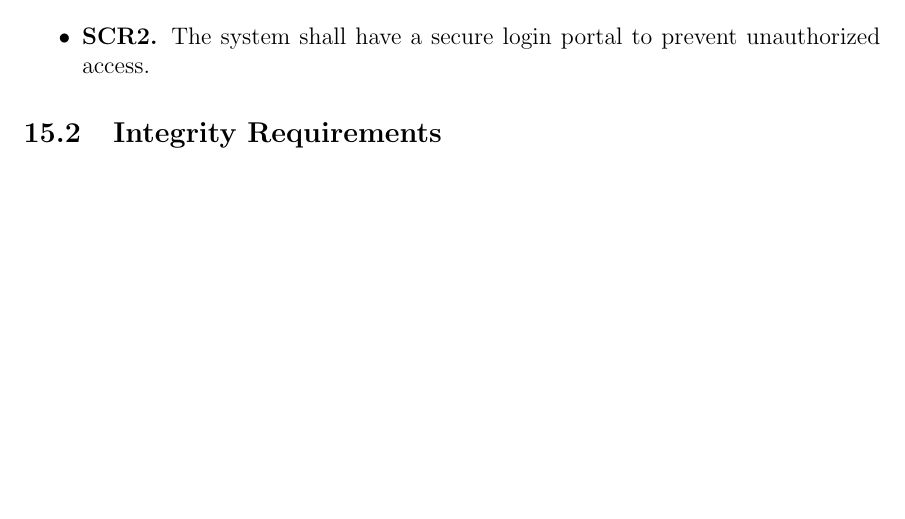
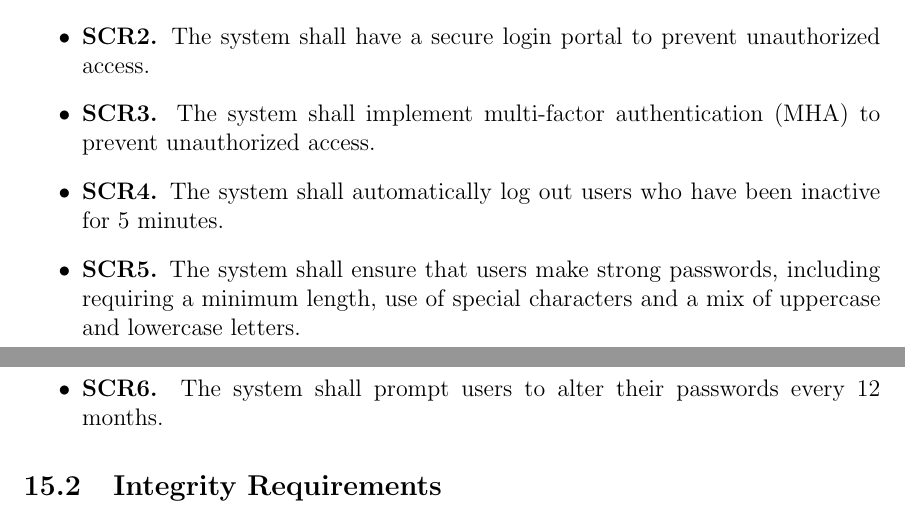
Before and after one commit to ausbennett/mes-finance-platform, a LaTeX document (docs/SRS/SRS.tex): part of page 28 of 42 before the commit and two parts of pages 28 and 29 of 43 after it, the two joined at a grey line, cut so that both start at the same text, the shorter picture padded with empty space. Compiled offline with pdfLaTeX.

Commit message:
working on #75, adding new security reqs to SRS

```diff
--- a/docs/SRS/SRS.tex
+++ b/docs/SRS/SRS.tex
@@ -707,6 +707,10 @@ PUC-5 & Access financial documentation for audit purposes \\
 \begin{itemize}
     \item \textbf{SCR1.} The system shall ensure that users only have access to the data they are authorized to.
     \item \textbf{SCR2.} The system shall have a secure login portal to prevent unauthorized access.
+    \item \textbf{SCR3.} The system shall implement multi-factor authentication (MHA) to prevent unauthorized access.
+    \item \textbf{SCR4.} The system shall automatically log out users who have been inactive for 5 minutes.
+    \item \textbf{SCR5.} The system shall ensure that users make strong passwords, including requiring a minimum length, use of special characters and a mix of uppercase and lowercase letters.
+    \item \textbf{SCR6.} The system shall prompt users to alter their passwords every 12 months.
 \end{itemize}
 
 \subsection{Integrity Requirements}
```
